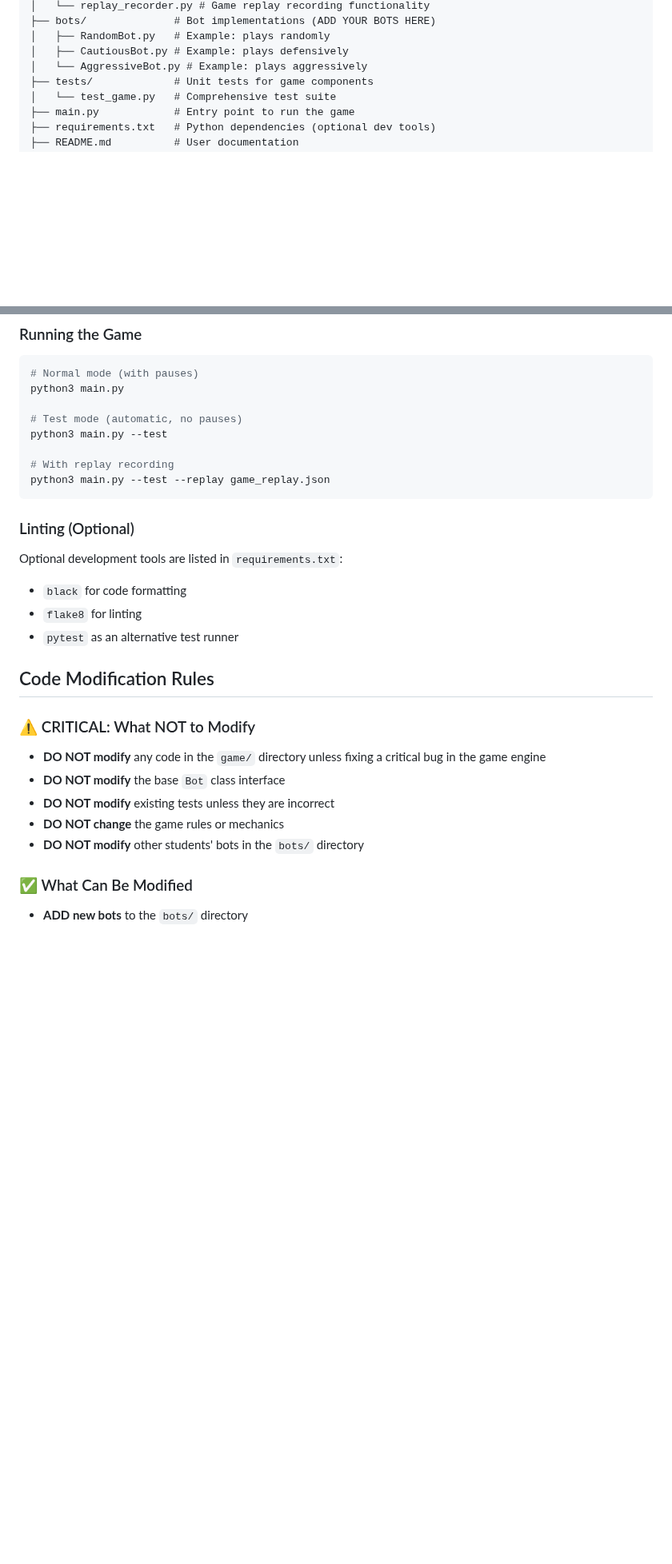
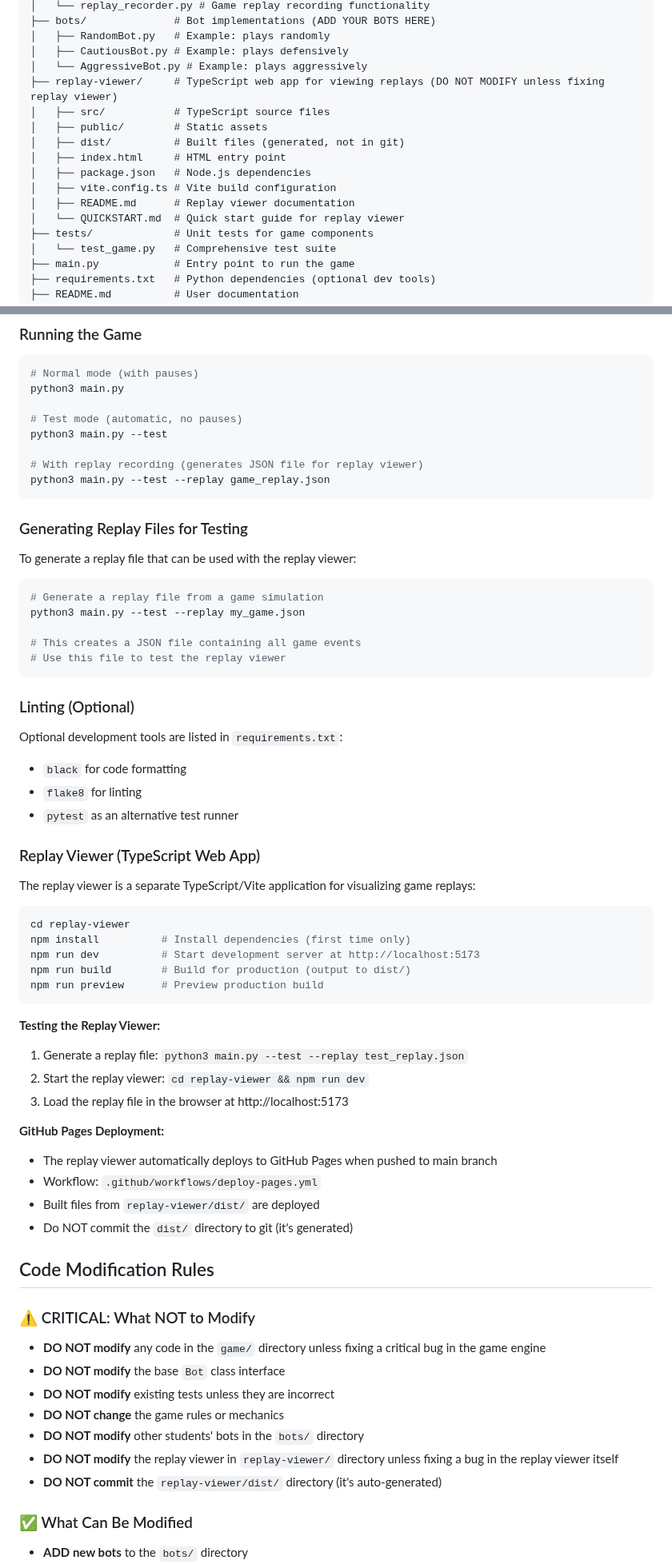
Before and after one commit to zwazel/exploding-kitten-bot-battle, a Markdown page: .github/copilot-instructions.md, 2 parts joined by grey strips. Shown at 80% size. Rendered like a GitHub page; blank space fills up the shorter version.

````diff
--- a/.github/copilot-instructions.md
+++ b/.github/copilot-instructions.md
@@ -20,6 +20,15 @@ exploding-kitten-bot-battle/
 │   ├── RandomBot.py   # Example: plays randomly
 │   ├── CautiousBot.py # Example: plays defensively
 │   └── AggressiveBot.py # Example: plays aggressively
+├── replay-viewer/     # TypeScript web app for viewing replays (DO NOT MODIFY unless fixing replay viewer)
+│   ├── src/           # TypeScript source files
+│   ├── public/        # Static assets
+│   ├── dist/          # Built files (generated, not in git)
+│   ├── index.html     # HTML entry point
+│   ├── package.json   # Node.js dependencies
+│   ├── vite.config.ts # Vite build configuration
+│   ├── README.md      # Replay viewer documentation
+│   └── QUICKSTART.md  # Quick start guide for replay viewer
 ├── tests/             # Unit tests for game components
 │   └── test_game.py   # Comprehensive test suite
 ├── main.py            # Entry point to run the game
@@ -51,8 +60,18 @@ python3 main.py
 # Test mode (automatic, no pauses)
 python3 main.py --test
 
-# With replay recording
+# With replay recording (generates JSON file for replay viewer)
 python3 main.py --test --replay game_replay.json
+```
+
+### Generating Replay Files for Testing
+To generate a replay file that can be used with the replay viewer:
+```bash
+# Generate a replay file from a game simulation
+python3 main.py --test --replay my_game.json
+
+# This creates a JSON file containing all game events
+# Use this file to test the replay viewer
 ```
 
 ### Linting (Optional)
@@ -60,6 +79,27 @@ Optional development tools are listed in `requirements.txt`:
 - `black` for code formatting
 - `flake8` for linting
 - `pytest` as an alternative test runner
+
+### Replay Viewer (TypeScript Web App)
+The replay viewer is a separate TypeScript/Vite application for visualizing game replays:
+```bash
+cd replay-viewer
+npm install          # Install dependencies (first time only)
+npm run dev          # Start development server at http://localhost:5173
+npm run build        # Build for production (output to dist/)
+npm run preview      # Preview production build
+```
+
+**Testing the Replay Viewer:**
+1. Generate a replay file: `python3 main.py --test --replay test_replay.json`
+2. Start the replay viewer: `cd replay-viewer && npm run dev`
+3. Load the replay file in the browser at http://localhost:5173
+
+**GitHub Pages Deployment:**
+- The replay viewer automatically deploys to GitHub Pages when pushed to main branch
+- Workflow: `.github/workflows/deploy-pages.yml`
+- Built files from `replay-viewer/dist/` are deployed
+- Do NOT commit the `dist/` directory to git (it's generated)
 
 ## Code Modification Rules
 
@@ -69,6 +109,8 @@ Optional development tools are listed in `requirements.txt`:
 - **DO NOT modify** existing tests unless they are incorrect
 - **DO NOT change** the game rules or mechanics
 - **DO NOT modify** other students' bots in the `bots/` directory
+- **DO NOT modify** the replay viewer in `replay-viewer/` directory unless fixing a bug in the replay viewer itself
+- **DO NOT commit** the `replay-viewer/dist/` directory (it's auto-generated)
 
 ### ✅ What Can Be Modified
 - **ADD new bots** to the `bots/` directory
````
Also changed, not shown: other parts of .github/copilot-instructions.md (+49 -9 lines).
